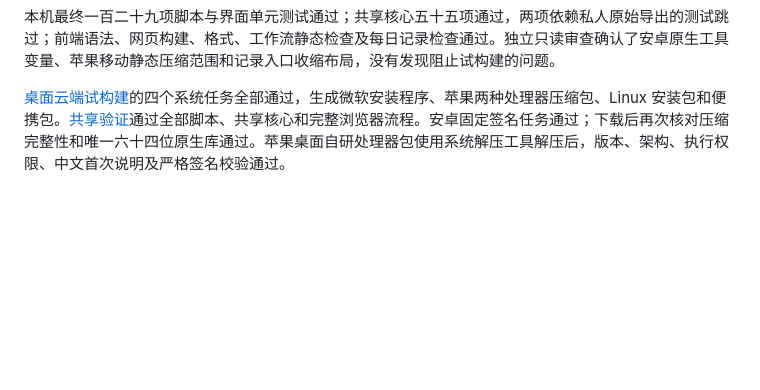
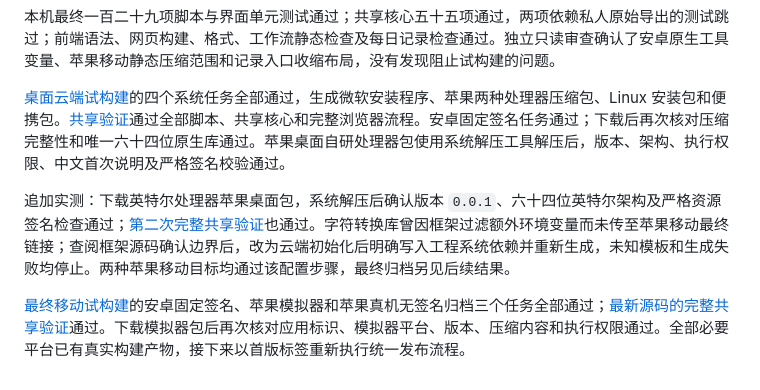
Before and after one commit to a602017206/qingjian, a Markdown page: docs/验证报告.md, the part around the change. GitHub-like rendering; blank space fills up the shorter version.

```diff
--- a/docs/验证报告.md
+++ b/docs/验证报告.md
@@ -305,3 +305,7 @@
 本机最终一百二十九项脚本与界面单元测试通过；共享核心五十五项通过，两项依赖私人原始导出的测试跳过；前端语法、网页构建、格式、工作流静态检查及每日记录检查通过。独立只读审查确认了安卓原生工具变量、苹果移动静态压缩范围和记录入口收缩布局，没有发现阻止试构建的问题。
 
 [桌面云端试构建](https://github.com/a602017206/qingjian/actions/runs/39193459478)的四个系统任务全部通过，生成微软安装程序、苹果两种处理器压缩包、Linux 安装包和便携包。[共享验证](https://github.com/a602017206/qingjian/actions/runs/39195253650)通过全部脚本、共享核心和完整浏览器流程。安卓固定签名任务通过；下载后再次核对压缩完整性和唯一六十四位原生库通过。苹果桌面自研处理器包使用系统解压工具解压后，版本、架构、执行权限、中文首次说明及严格签名校验通过。
+
+追加实测：下载英特尔处理器苹果桌面包，系统解压后确认版本 `0.0.1`、六十四位英特尔架构及严格资源签名检查通过；[第二次完整共享验证](https://github.com/a602017206/qingjian/actions/runs/39195571832)也通过。字符转换库曾因框架过滤额外环境变量而未传至苹果移动最终链接；查阅框架源码确认边界后，改为云端初始化后明确写入工程系统依赖并重新生成，未知模板和生成失败均停止。两种苹果移动目标均通过该配置步骤，最终归档另见后续结果。
+
+[最终移动试构建](https://github.com/a602017206/qingjian/actions/runs/39196437857)的安卓固定签名、苹果模拟器和苹果真机无签名归档三个任务全部通过；[最新源码的完整共享验证](https://github.com/a602017206/qingjian/actions/runs/39196436210)通过。下载模拟器包后再次核对应用标识、模拟器平台、版本、压缩内容和执行权限通过。全部必要平台已有真实构建产物，接下来以首版标签重新执行统一发布流程。
```
Also changed, not shown: docs/每日记录/2026-10-19_0907_内容块多选与分栏设计.md (+8 -0 lines).
